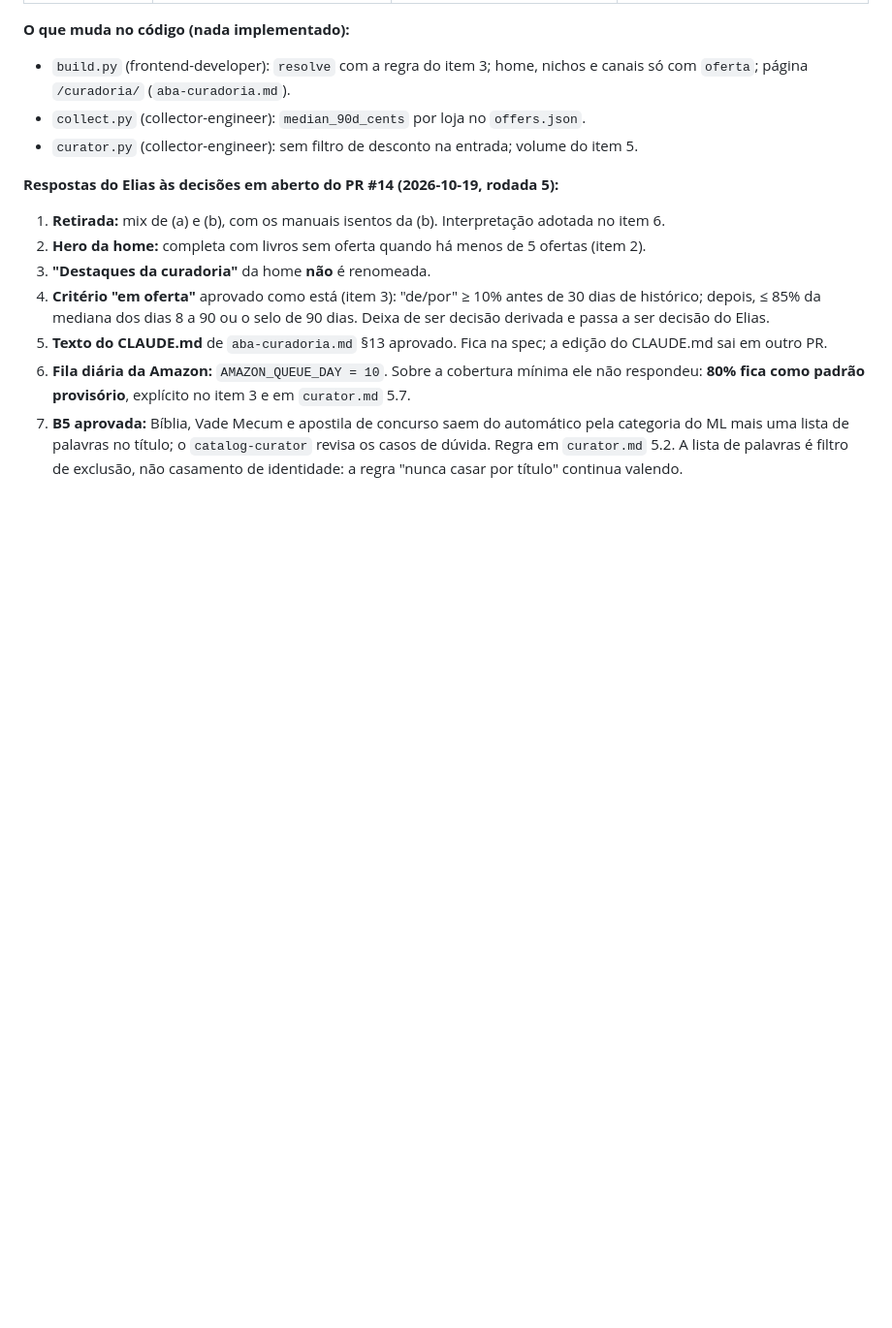
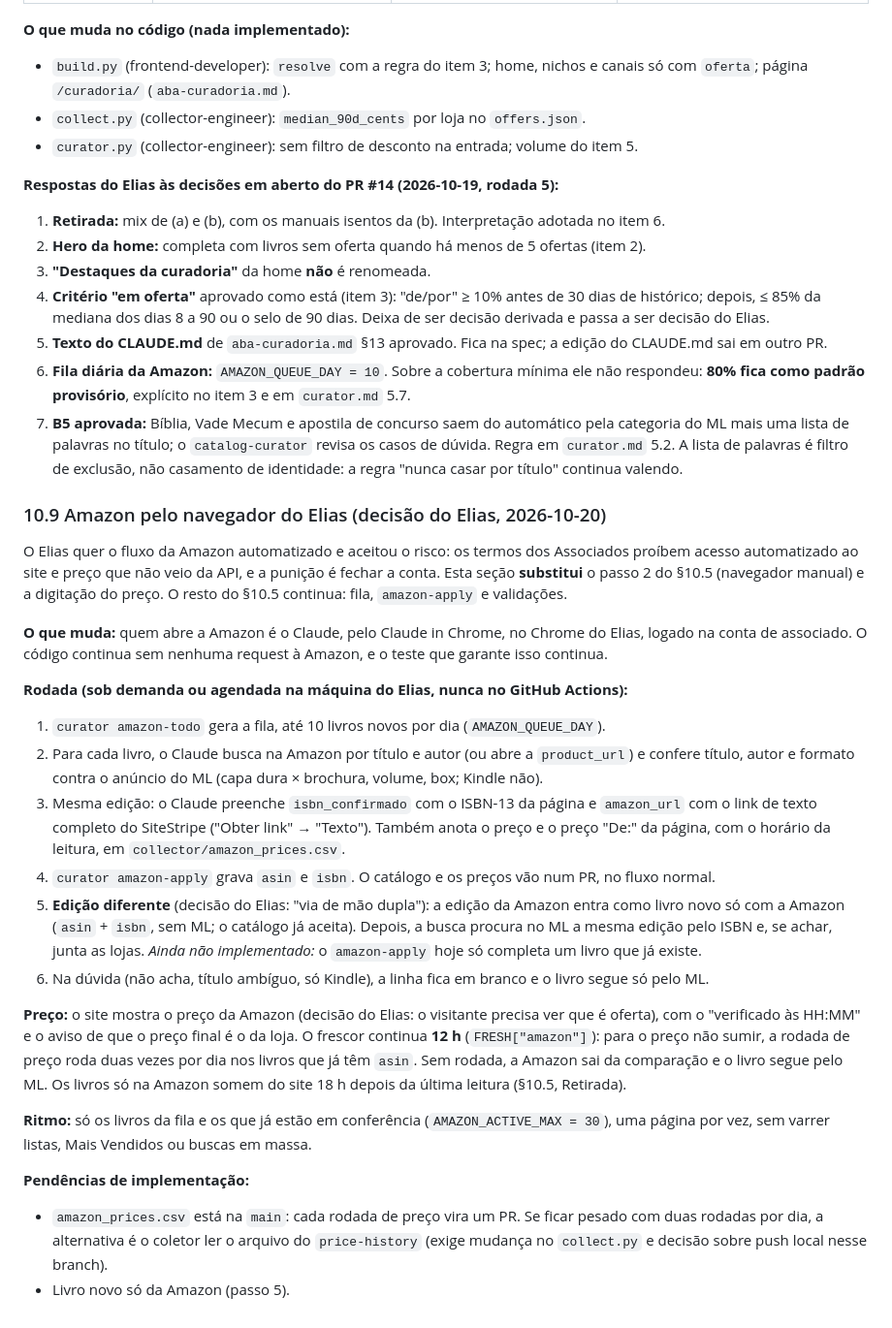
Before and after one commit to Elias-arruda/ofertaslivros.com, a Markdown page: docs/produto/curadoria-automatica.md, the part around the change. Shown at 97% size. Rendered like a GitHub page; blank space fills up the shorter version.

Commit message:
Amazon pelo navegador do Elias: regra 1 com a exceção decidida em 2026-10-20 e fluxo na §10.9 (#43)
Co-authored-by: Claude Opus 5.5 <noreply@anthropic.com>

```diff
--- a/docs/produto/curadoria-automatica.md
+++ b/docs/produto/curadoria-automatica.md
@@ -560,3 +560,25 @@ Prevalece sobre todo o resto desta spec e sobre `curadoria-e-links.md`, `curator
 5. **Texto do CLAUDE.md** de `aba-curadoria.md` §13 aprovado. Fica na spec; a edição do CLAUDE.md sai em outro PR.
 6. **Fila diária da Amazon:** `AMAZON_QUEUE_DAY = 10`. Sobre a cobertura mínima ele não respondeu: **80% fica como padrão provisório**, explícito no item 3 e em `curator.md` 5.7.
 7. **B5 aprovada:** Bíblia, Vade Mecum e apostila de concurso saem do automático pela categoria do ML mais uma lista de palavras no título; o `catalog-curator` revisa os casos de dúvida. Regra em `curator.md` 5.2. A lista de palavras é filtro de exclusão, não casamento de identidade: a regra "nunca casar por título" continua valendo.
+
+### 10.9 Amazon pelo navegador do Elias (decisão do Elias, 2026-10-20)
+
+O Elias quer o fluxo da Amazon automatizado e aceitou o risco: os termos dos Associados proíbem acesso automatizado ao site e preço que não veio da API, e a punição é fechar a conta. Esta seção **substitui** o passo 2 do §10.5 (navegador manual) e a digitação do preço. O resto do §10.5 continua: fila, `amazon-apply` e validações.
+
+**O que muda:** quem abre a Amazon é o Claude, pelo Claude in Chrome, no Chrome do Elias, logado na conta de associado. O código continua sem nenhuma request à Amazon, e o teste que garante isso continua.
+
+**Rodada (sob demanda ou agendada na máquina do Elias, nunca no GitHub Actions):**
+1. `curator amazon-todo` gera a fila, até 10 livros novos por dia (`AMAZON_QUEUE_DAY`).
+2. Para cada livro, o Claude busca na Amazon por título e autor (ou abre a `product_url`) e confere título, autor e formato contra o anúncio do ML (capa dura × brochura, volume, box; Kindle não).
+3. Mesma edição: o Claude preenche `isbn_confirmado` com o ISBN-13 da página e `amazon_url` com o link de texto completo do SiteStripe ("Obter link" → "Texto"). Também anota o preço e o preço "De:" da página, com o horário da leitura, em `collector/amazon_prices.csv`.
+4. `curator amazon-apply` grava `asin` e `isbn`. O catálogo e os preços vão num PR, no fluxo normal.
+5. **Edição diferente** (decisão do Elias: "via de mão dupla"): a edição da Amazon entra como livro novo só com a Amazon (`asin` + `isbn`, sem ML; o catálogo já aceita). Depois, a busca procura no ML a mesma edição pelo ISBN e, se achar, junta as lojas. *Ainda não implementado:* o `amazon-apply` hoje só completa um livro que já existe.
+6. Na dúvida (não acha, título ambíguo, só Kindle), a linha fica em branco e o livro segue só pelo ML.
+
+**Preço:** o site mostra o preço da Amazon (decisão do Elias: o visitante precisa ver que é oferta), com o "verificado às HH:MM" e o aviso de que o preço final é o da loja. O frescor continua **12 h** (`FRESH["amazon"]`): para o preço não sumir, a rodada de preço roda duas vezes por dia nos livros que já têm `asin`. Sem rodada, a Amazon sai da comparação e o livro segue pelo ML. Os livros só na Amazon somem do site 18 h depois da última leitura (§10.5, Retirada).
+
+**Ritmo:** só os livros da fila e os que já estão em conferência (`AMAZON_ACTIVE_MAX = 30`), uma página por vez, sem varrer listas, Mais Vendidos ou buscas em massa.
+
+**Pendências de implementação:**
+- `amazon_prices.csv` está na `main`: cada rodada de preço vira um PR. Se ficar pesado com duas rodadas por dia, a alternativa é o coletor ler o arquivo do `price-history` (exige mudança no `collect.py` e decisão sobre push local nesse branch).
+- Livro novo só da Amazon (passo 5).
```
Also changed, not shown: CLAUDE.md (+3 -2 lines).
